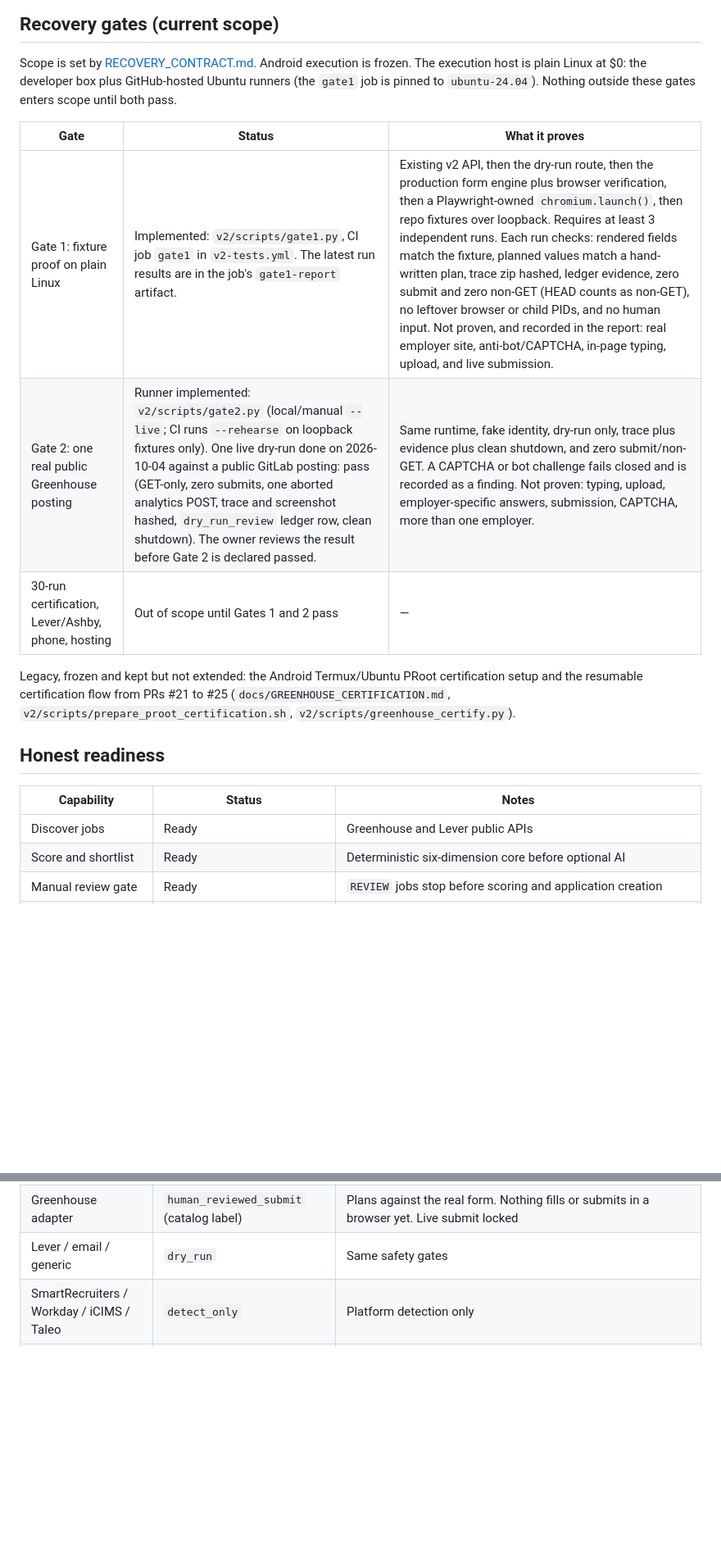
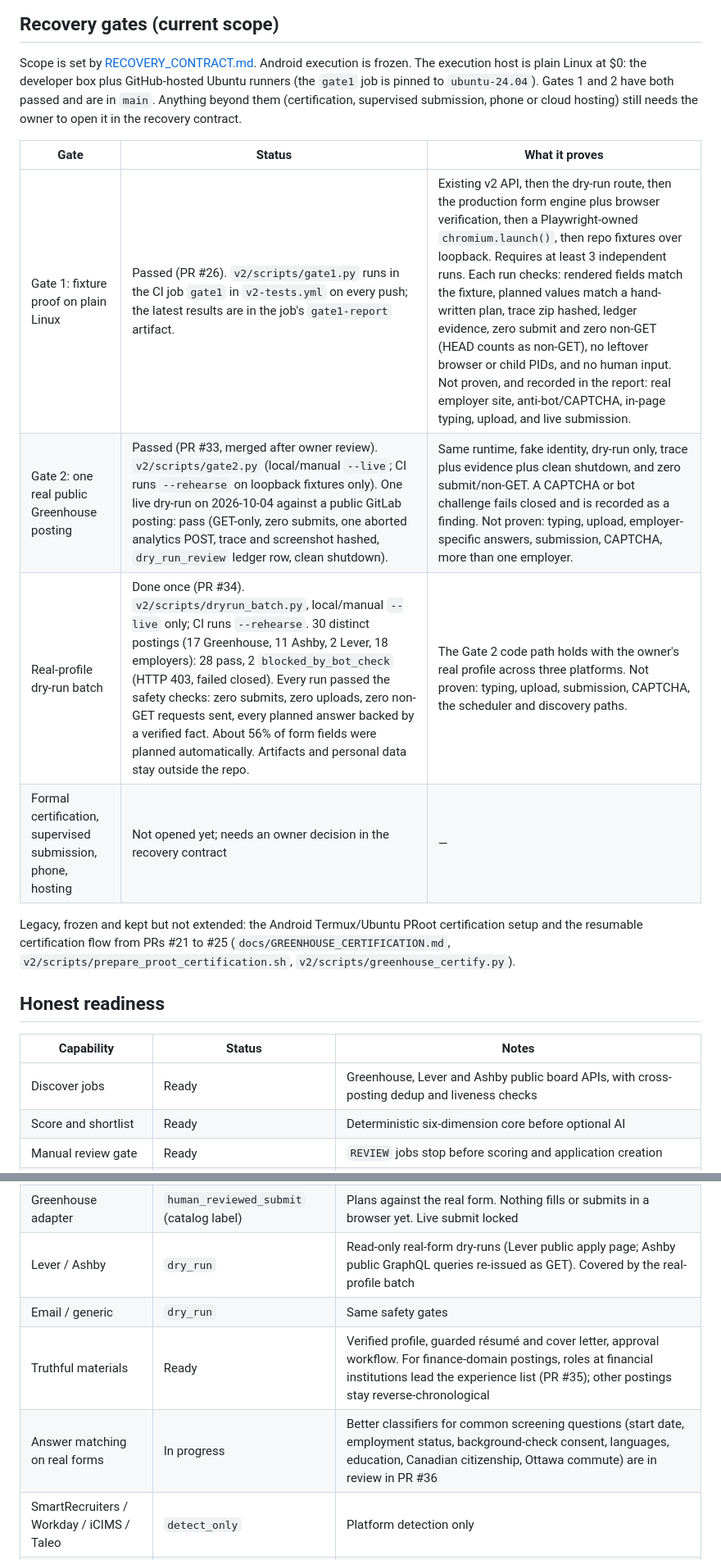
Before and after one commit to TheHighBrid/HunterXJob, a Markdown page: docs/ROADMAP_STATUS.md, 2 parts joined by grey strips. Shown at 82% size. Rendered like a GitHub page; blank space fills up the shorter version.

```diff
--- a/docs/ROADMAP_STATUS.md
+++ b/docs/ROADMAP_STATUS.md
@@ -9,13 +9,16 @@ Updated: 2026-10-04
 Scope is set by [RECOVERY_CONTRACT.md](RECOVERY_CONTRACT.md). Android execution
 is frozen. The execution host is plain Linux at $0: the developer box plus
 GitHub-hosted Ubuntu runners (the `gate1` job is pinned to `ubuntu-24.04`).
-Nothing outside these gates enters scope until both pass.
+Gates 1 and 2 have both passed and are in `main`. Anything beyond them
+(certification, supervised submission, phone or cloud hosting) still needs the
+owner to open it in the recovery contract.
 
 | Gate | Status | What it proves |
 |---|---|---|
-| Gate 1: fixture proof on plain Linux | Implemented: `v2/scripts/gate1.py`, CI job `gate1` in `v2-tests.yml`. The latest run results are in the job's `gate1-report` artifact. | Existing v2 API, then the dry-run route, then the production form engine plus browser verification, then a Playwright-owned `chromium.launch()`, then repo fixtures over loopback. Requires at least 3 independent runs. Each run checks: rendered fields match the fixture, planned values match a hand-written plan, trace zip hashed, ledger evidence, zero submit and zero non-GET (HEAD counts as non-GET), no leftover browser or child PIDs, and no human input. Not proven, and recorded in the report: real employer site, anti-bot/CAPTCHA, in-page typing, upload, and live submission. |
-| Gate 2: one real public Greenhouse posting | Runner implemented: `v2/scripts/gate2.py` (local/manual `--live`; CI runs `--rehearse` on loopback fixtures only). One live dry-run done on 2026-10-04 against a public GitLab posting: pass (GET-only, zero submits, one aborted analytics POST, trace and screenshot hashed, `dry_run_review` ledger row, clean shutdown). The owner reviews the result before Gate 2 is declared passed. | Same runtime, fake identity, dry-run only, trace plus evidence plus clean shutdown, and zero submit/non-GET. A CAPTCHA or bot challenge fails closed and is recorded as a finding. Not proven: typing, upload, employer-specific answers, submission, CAPTCHA, more than one employer. |
-| 30-run certification, Lever/Ashby, phone, hosting | Out of scope until Gates 1 and 2 pass | — |
+| Gate 1: fixture proof on plain Linux | Passed (PR #26). `v2/scripts/gate1.py` runs in the CI job `gate1` in `v2-tests.yml` on every push; the latest results are in the job's `gate1-report` artifact. | Existing v2 API, then the dry-run route, then the production form engine plus browser verification, then a Playwright-owned `chromium.launch()`, then repo fixtures over loopback. Requires at least 3 independent runs. Each run checks: rendered fields match the fixture, planned values match a hand-written plan, trace zip hashed, ledger evidence, zero submit and zero non-GET (HEAD counts as non-GET), no leftover browser or child PIDs, and no human input. Not proven, and recorded in the report: real employer site, anti-bot/CAPTCHA, in-page typing, upload, and live submission. |
+| Gate 2: one real public Greenhouse posting | Passed (PR #33, merged after owner review). `v2/scripts/gate2.py` (local/manual `--live`; CI runs `--rehearse` on loopback fixtures only). One live dry-run on 2026-10-04 against a public GitLab posting: pass (GET-only, zero submits, one aborted analytics POST, trace and screenshot hashed, `dry_run_review` ledger row, clean shutdown). | Same runtime, fake identity, dry-run only, trace plus evidence plus clean shutdown, and zero submit/non-GET. A CAPTCHA or bot challenge fails closed and is recorded as a finding. Not proven: typing, upload, employer-specific answers, submission, CAPTCHA, more than one employer. |
+| Real-profile dry-run batch | Done once (PR #34). `v2/scripts/dryrun_batch.py`, local/manual `--live` only; CI runs `--rehearse`. 30 distinct postings (17 Greenhouse, 11 Ashby, 2 Lever, 18 employers): 28 pass, 2 `blocked_by_bot_check` (HTTP 403, failed closed). Every run passed the safety checks: zero submits, zero uploads, zero non-GET requests sent, every planned answer backed by a verified fact. About 56% of form fields were planned automatically. Artifacts and personal data stay outside the repo. | The Gate 2 code path holds with the owner's real profile across three platforms. Not proven: typing, upload, submission, CAPTCHA, the scheduler and discovery paths. |
+| Formal certification, supervised submission, phone, hosting | Not opened yet; needs an owner decision in the recovery contract | — |
 
 Legacy, frozen and kept but not extended: the Android Termux/Ubuntu PRoot
 certification setup and the resumable certification flow from PRs #21 to #25
@@ -26,7 +29,7 @@ certification setup and the resumable certification flow from PRs #21 to #25
 
 | Capability | Status | Notes |
 |---|---|---|
-| Discover jobs | Ready | Greenhouse and Lever public APIs |
+| Discover jobs | Ready | Greenhouse, Lever and Ashby public board APIs, with cross-posting dedup and liveness checks |
 | Score and shortlist | Ready | Deterministic six-dimension core before optional AI |
 | Manual review gate | Ready | `REVIEW` jobs stop before scoring and application creation |
 | Answer vault | Ready | Persisted policies with provenance; sensitive fields fail closed |
@@ -38,7 +41,10 @@ certification setup and the resumable certification flow from PRs #21 to #25
 | Universal form engine | Ready against real Greenhouse forms (plan only) | Text, select, multi-select, file, checkbox, autocomplete; sensitive/legal/voluntary classification; exact option matching |
 | Greenhouse real-form dry-run | Working (read-only) | Real form from the public boards API, with optional headless-browser verification. Fetch failures are flagged, never faked. No sample-form fallback |
 | Greenhouse adapter | `human_reviewed_submit` (catalog label) | Plans against the real form. Nothing fills or submits in a browser yet. Live submit locked |
-| Lever / email / generic | `dry_run` | Same safety gates |
+| Lever / Ashby | `dry_run` | Read-only real-form dry-runs (Lever public apply page; Ashby public GraphQL queries re-issued as GET). Covered by the real-profile batch |
+| Email / generic | `dry_run` | Same safety gates |
+| Truthful materials | Ready | Verified profile, guarded résumé and cover letter, approval workflow. For finance-domain postings, roles at financial institutions lead the experience list (PR #35); other postings stay reverse-chronological |
+| Answer matching on real forms | In progress | Better classifiers for common screening questions (start date, employment status, background-check consent, languages, education, Canadian citizenship, Ottawa commute) are in review in PR #36 |
 | SmartRecruiters / Workday / iCIMS / Taleo | `detect_only` | Platform detection only |
 | Government portals | Unsupported | Flag exists, adapter not implemented |
 | Continuous run (v0.3) | Ready, off by default | Discover → score → prepare → dry-run on an interval inside the API process. Kill switch, pause flag, quiet hours, per-cycle and daily caps; no overlap; every cycle in the `scheduler_cycles` ledger; `GET /api/scheduler/status` |
```
Also changed, not shown: other parts of docs/ROADMAP_STATUS.md (+8 -4 lines), v2/README.md (+2 -2 lines).
